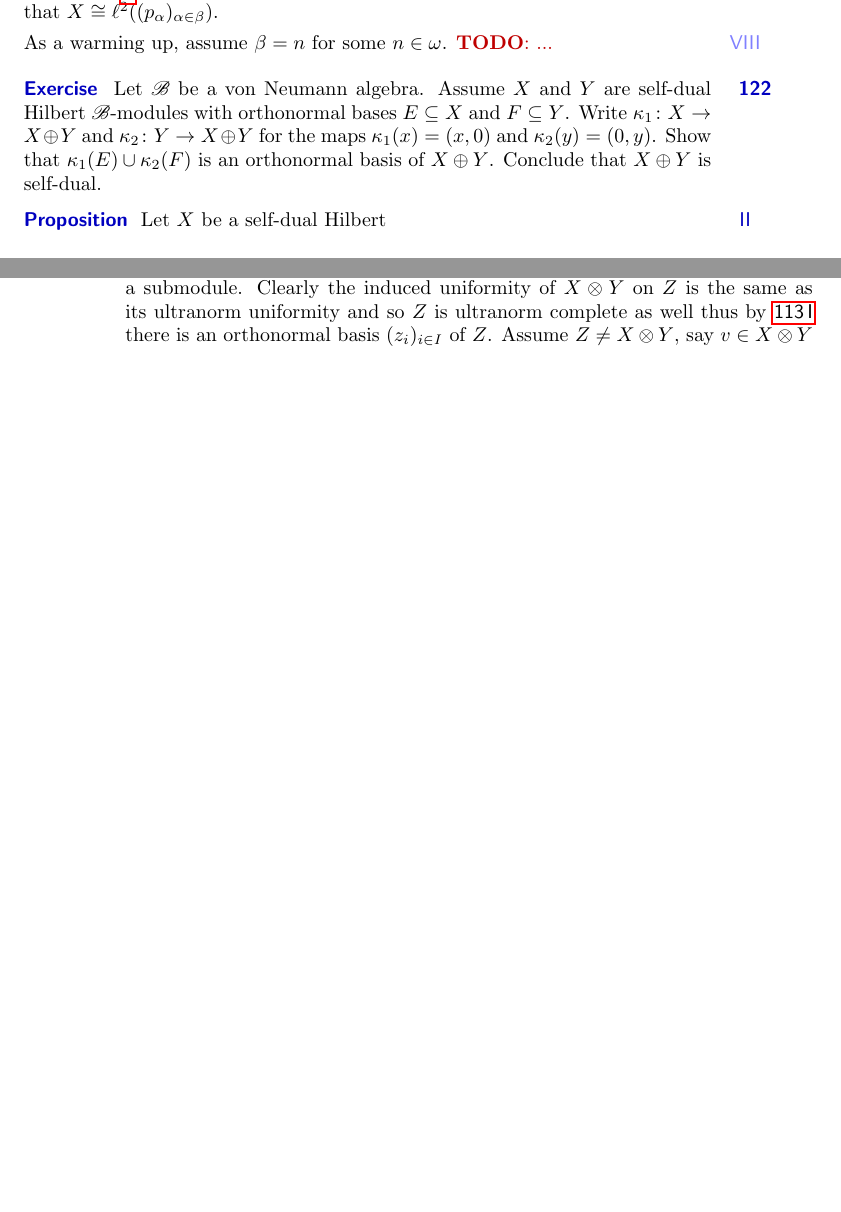
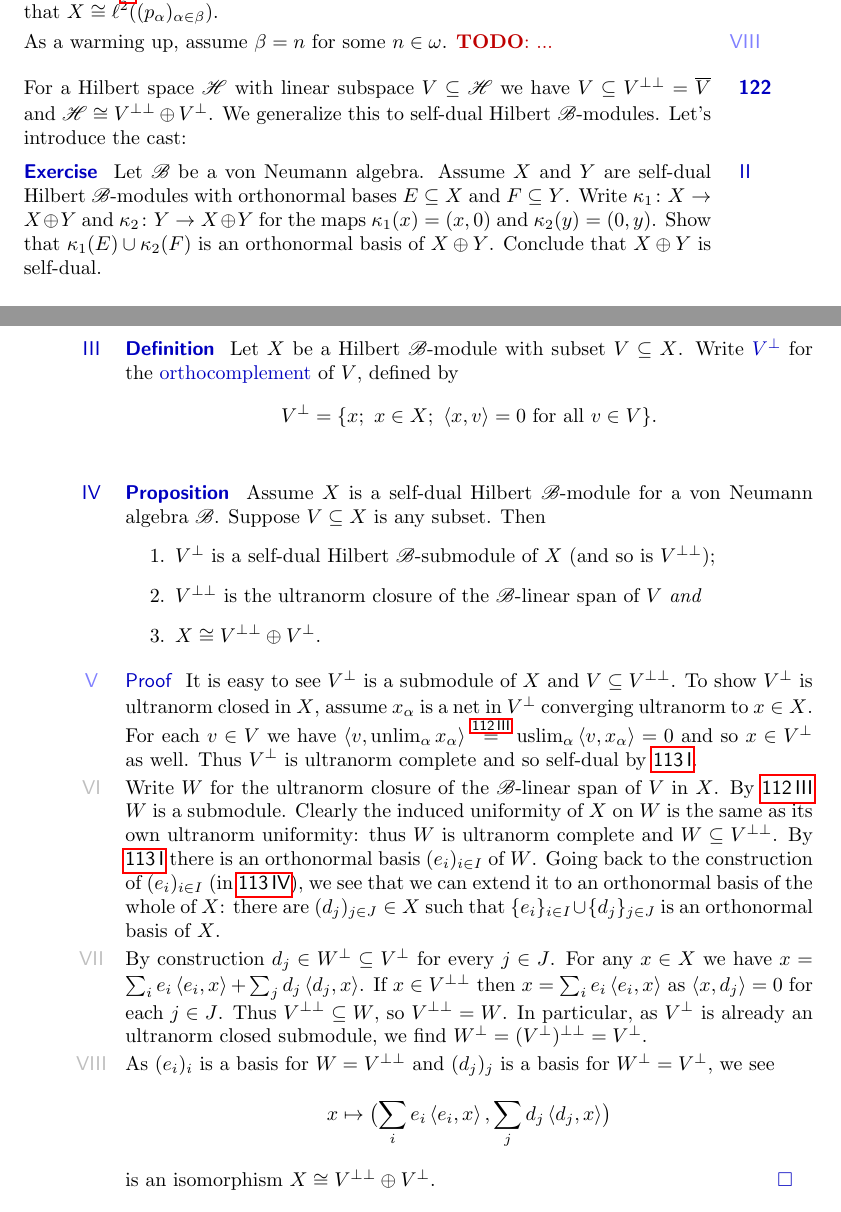
Before and after one commit to westerbaan/theses, a LaTeX document (dils.tex): two parts of pages 31 and 32 of 33, joined at a grey line, cut so that both start at the same text, the shorter picture padded with empty space. Compiled offline with pdfLaTeX.

Commit message:
dils: direct sum

```diff
--- a/dils.tex
+++ b/dils.tex
@@ -3359,6 +3363,14 @@ As a warming up, assume~$\beta = n$ for some~$n \in \omega$.
 \end{parsec}
 
 \begin{parsec}%
+\begin{point}%
+For a Hilbert space~$\scrH$
+    with linear subspace~$V \subseteq \scrH$
+    we have~$V \subseteq V^{\perp\perp} = \overline{V}$
+    and~$\scrH \cong V^{\perp\perp} \oplus  V^\perp$.
+We generalize this to self-dual Hilbert~$\scrB$-modules.
+Let's introduce the cast:
+\end{point}
 \begin{point}{Exercise}%
 Let~$\scrB$ be a von Neumann algebra.
 Assume~$X$ and~$Y$ are self-dual Hilbert~$\scrB$-modules
@@ -3370,11 +3382,83 @@ Show that~$\kappa_1(E) \cup \kappa_2(F)$
     is an orthonormal basis of~$X \oplus Y$.
     Conclude that~$X \oplus Y$ is self-dual.
 \end{point}
+\begin{point}{Definition}%
+Let~$X$ be a Hilbert~$\scrB$-module
+    with subset~$V \subseteq X$.
+Write~$\Define{V^\perp}$ for the \Define{orthocomplement} of~$V$, defined by
+\begin{equation*}
+    V^\perp = \{ x; \ x \in X;\ \left<x,v\right>=0\text{ for all }v\in V\}.
+\end{equation*}
+\end{point}
 \begin{point}{Proposition}%
-Let~$X$ be a self-dual Hilbert
+Assume~$X$ is a self-dual Hilbert $\scrB$-module
+    for a von Neumann algebra~$\scrB$.
+Suppose~$V \subseteq X$ is any subset. Then
+\begin{enumerate}
+\item
+$V^\perp$ is a self-dual Hilbert~$\scrB$-submodule of~$X$
+    (and so is~$V^{\perp\perp})$;
+\item
+    $V^{\perp\perp}$ is the ultranorm closure of the~$\scrB$-linear
+    span of~$V$ \emph{and}
+\item
+    $X \cong V^{\perp\perp} \oplus V^\perp$.
+\end{enumerate}
+\begin{point}{Proof}%
+It is easy to see~$V^\perp$ is a submodule of~$X$
+    and~$V \subseteq V^{\perp\perp}$.
+To show~$V^\perp$ is ultranorm closed in~$X$,
+    assume~$x_\alpha$ is a net in~$V^\perp$
+    converging ultranorm to~$x \in X$.
+For each~$v \in V$ we have
+$ \left<v, \unlim_\alpha x_\alpha\right>
+    \overset{\sref{ultranormcontstruct}}{=}
+    \uslim_\alpha \left<v, x_\alpha\right>  = 0 $
+    and so~$x \in V^\perp$ as well.
+Thus~$V^\perp$ is ultranorm complete
+    and so self-dual by \sref{dils-selfdual}.
+\begin{point}%
+Write~$W$ for the ultranorm closure of
+    the~$\scrB$-linear span of~$V$ in~$X$.
+By \sref{ultranormcontstruct} $W$ is a submodule.
+Clearly the induced uniformity of~$X$
+    on~$W$ is the same as its own ultranorm uniformity:
+    thus~$W$ is ultranorm complete
+        and~$W \subseteq V^{\perp\perp}$.
+By \sref{dils-selfdual} there
+    is an orthonormal basis~$(e_i)_{i \in I}$ of~$W$.
+Going back to the construction of~$(e_i)_{i \in I}$
+    (in \sref{selfdual-bcompl-then-basis}),
+    we see that we can extend it to an orthonormal basis of the whole of~$X$:
+    there are~$(d_j)_{j \in J} \in X$
+    such that~$\{e_i\}_{i \in I} \cup \{d_j\}_{j \in J}$
+    is an orthonormal basis of~$X$.
+\end{point}
+\begin{point}%
+By construction~$d_j \in W^\perp \subseteq V^\perp$
+    for every~$j \in J$.
+For any~$x \in X$
+    we have~$x = \sum_i e_i \left<e_i, x\right>
+                + \sum_j d_j \left<d_j,x\right>$.
+If~$x \in V^{\perp\perp}$
+    then~$x = \sum_i e_i \left<e_i, x\right>$
+    as~$\left<x, d_j\right>= 0$ for each~$j \in J$.
+Thus~$V^{\perp\perp} \subseteq W$, so~$V^{\perp\perp} = W$.
+In particular, as~$V^\perp$ is already an ultranorm closed submodule,
+    we find~$W^\perp = (V^\perp)^{\perp\perp} = V^\perp$.
+\end{point}
+\begin{point}%
+As~$(e_i)_i$ is a basis for~$W = V^{\perp\perp}$
+    and~$(d_j)_j$ is a basis for~$W^\perp = V^\perp$,
+    we see
+\begin{equation*}
+    x \mapsto \bigl(\sum_i e_i \left<e_i, x\right>, \sum_j d_j\left<d_j, x\right>\bigr)
+\end{equation*}
+is an isomorphism~$X \cong V^{\perp\perp} \oplus V^\perp$. \qed
+\end{point}
+\end{point}
 \end{point}
 \end{parsec}
-
 
 \begin{parsec}%
 \begin{point}%
@@ -3434,12 +3518,6 @@ For the remainder assume both~$X$ and~$Y$ contain non-zero vectors.
 First we show the image of~$X \odot Y$ is ultranorm dense in~$X \otimes Y$.
 Write~$Z$ for the ultranorm closure of the image of~$X \odot Y$
     in~$X \otimes Y$.
-By \sref{ultranormcontstruct} $Z$ is a submodule.
-Clearly the induced uniformity of~$X \otimes Y$
-    on~$Z$ is the same as its ultranorm uniformity
-    and so~$Z$ is ultranorm complete as well
-    thus by \sref{dils-selfdual}
-    there is an orthonormal basis~$(z_i)_{i \in I}$ of~$Z$.
 Assume~$Z \neq X \otimes Y$, say~$v \in X \otimes Y$ but~$v \notin Z$.
 Considering~$v- \sum_{i \in I} z_i \left<z_i, v\right> $
     instead of~$v$,
```
Also changed, not shown: dils.tex (6 more changed lines).
